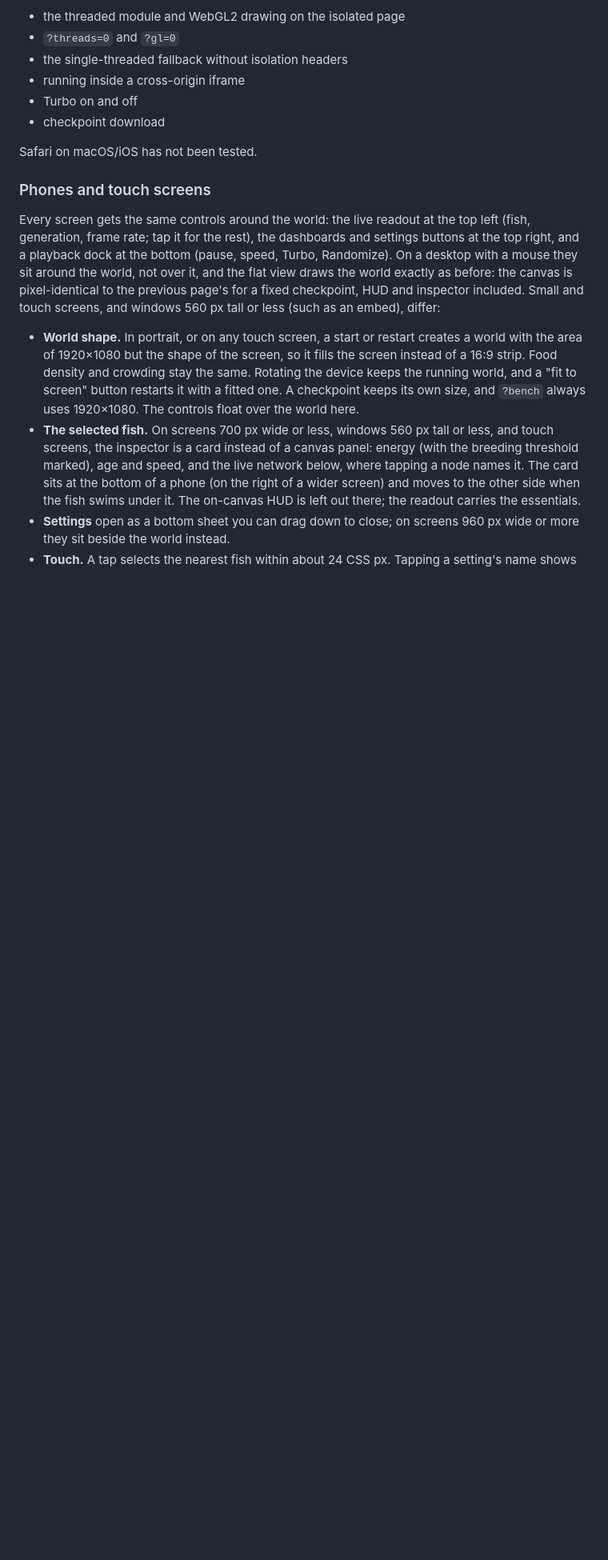
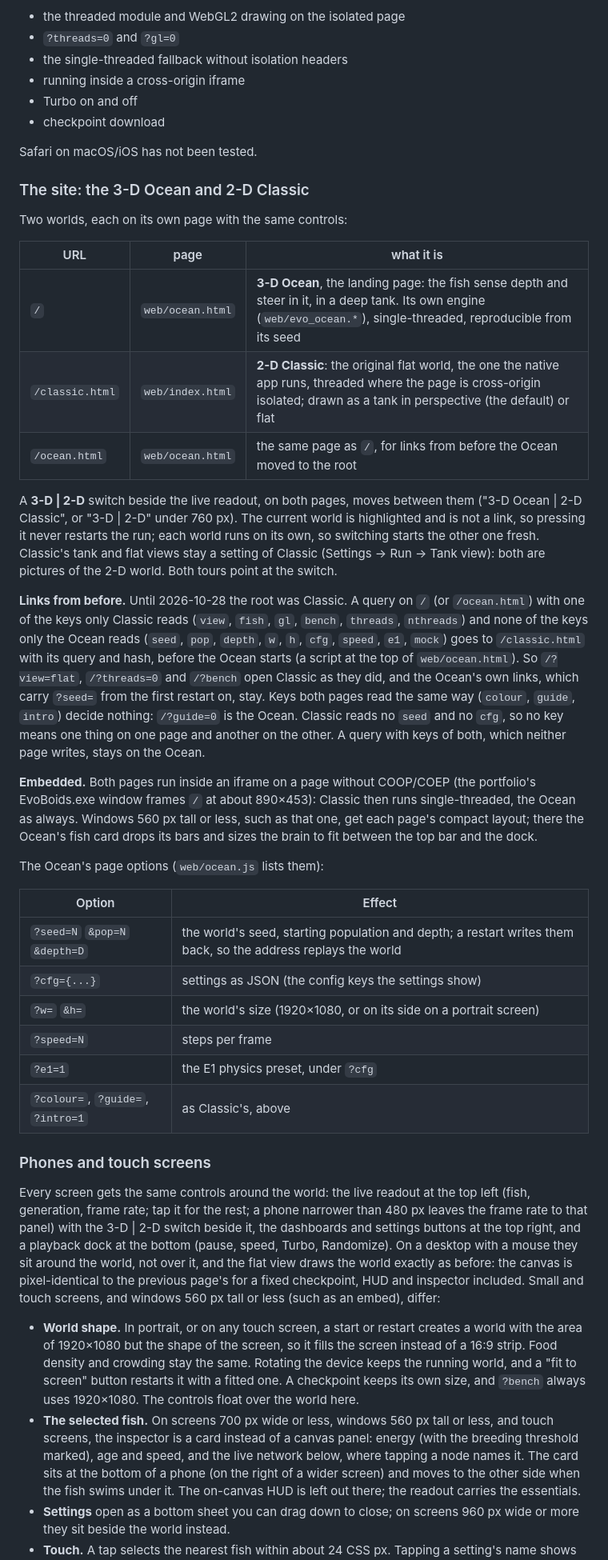
Before and after one commit to HaritMT25/evo_boids, a Markdown page: README.md, the part around one of its changes. Shown at 80% size. GitHub-like rendering; blank space fills up the shorter version.

```diff
--- a/README.md
+++ b/README.md
@@ -121,9 +126,36 @@ Checks run in each:
 
 Safari on macOS/iOS has not been tested.
 
+### The site: the 3-D Ocean and 2-D Classic
+
+Two worlds, each on its own page with the same controls:
+
+| URL | page | what it is |
+|---|---|---|
+| `/` | `web/ocean.html` | **3-D Ocean**, the landing page: the fish sense depth and steer in it, in a deep tank. Its own engine (`web/evo_ocean.*`), single-threaded, reproducible from its seed |
+| `/classic.html` | `web/index.html` | **2-D Classic**: the original flat world, the one the native app runs, threaded where the page is cross-origin isolated; drawn as a tank in perspective (the default) or flat |
+| `/ocean.html` | `web/ocean.html` | the same page as `/`, for links from before the Ocean moved to the root |
+
+A **3-D | 2-D** switch beside the live readout, on both pages, moves between them ("3-D Ocean | 2-D Classic", or "3-D | 2-D" under 760 px). The current world is highlighted and is not a link, so pressing it never restarts the run; each world runs on its own, so switching starts the other one fresh. Classic's tank and flat views stay a setting of Classic (Settings → Run → Tank view): both are pictures of the 2-D world. Both tours point at the switch.
+
+**Links from before.** Until 2026-10-28 the root was Classic. A query on `/` (or `/ocean.html`) with one of the keys only Classic reads (`view`, `fish`, `gl`, `bench`, `threads`, `nthreads`) and none of the keys only the Ocean reads (`seed`, `pop`, `depth`, `w`, `h`, `cfg`, `speed`, `e1`, `mock`) goes to `/classic.html` with its query and hash, before the Ocean starts (a script at the top of `web/ocean.html`). So `/?view=flat`, `/?threads=0` and `/?bench` open Classic as they did, and the Ocean's own links, which carry `?seed=` from the first restart on, stay. Keys both pages read the same way (`colour`, `guide`, `intro`) decide nothing: `/?guide=0` is the Ocean. Classic reads no `seed` and no `cfg`, so no key means one thing on one page and another on the other. A query with keys of both, which neither page writes, stays on the Ocean.
+
+**Embedded.** Both pages run inside an iframe on a page without COOP/COEP (the portfolio's EvoBoids.exe window frames `/` at about 890×453): Classic then runs single-threaded, the Ocean as always. Windows 560 px tall or less, such as that one, get each page's compact layout; there the Ocean's fish card drops its bars and sizes the brain to fit between the top bar and the dock.
+
+The Ocean's page options (`web/ocean.js` lists them):
+
+| Option | Effect |
+|---|---|
+| `?seed=N` `&pop=N` `&depth=D` | the world's seed, starting population and depth; a restart writes them back, so the address replays the world |
+| `?cfg={...}` | settings as JSON (the config keys the settings show) |
+| `?w=` `&h=` | the world's size (1920×1080, or on its side on a portrait screen) |
+| `?speed=N` | steps per frame |
+| `?e1=1` | the E1 physics preset, under `?cfg` |
+| `?colour=`, `?guide=`, `?intro=1` | as Classic's, above |
+
 ### Phones and touch screens
 
-Every screen gets the same controls around the world: the live readout at the top left (fish, generation, frame rate; tap it for the rest), the dashboards and settings buttons at the top right, and a playback dock at the bottom (pause, speed, Turbo, Randomize). On a desktop with a mouse they sit around the world, not over it, and the flat view draws the world exactly as before: the canvas is pixel-identical to the previous page's for a fixed checkpoint, HUD and inspector included. Small and touch screens, and windows 560 px tall or less (such as an embed), differ:
+Every screen gets the same controls around the world: the live readout at the top left (fish, generation, frame rate; tap it for the rest; a phone narrower than 480 px leaves the frame rate to that panel) with the 3-D | 2-D switch beside it, the dashboards and settings buttons at the top right, and a playback dock at the bottom (pause, speed, Turbo, Randomize). On a desktop with a mouse they sit around the world, not over it, and the flat view draws the world exactly as before: the canvas is pixel-identical to the previous page's for a fixed checkpoint, HUD and inspector included. Small and touch screens, and windows 560 px tall or less (such as an embed), differ:
 
 - **World shape.** In portrait, or on any touch screen, a start or restart creates a world with the area of 1920×1080 but the shape of the screen, so it fills the screen instead of a 16:9 strip. Food density and crowding stay the same. Rotating the device keeps the running world, and a "fit to screen" button restarts it with a fitted one. A checkpoint keeps its own size, and `?bench` always uses 1920×1080. The controls float over the world here.
 - **The selected fish.** On screens 700 px wide or less, windows 560 px tall or less, and touch screens, the inspector is a card instead of a canvas panel: energy (with the breeding threshold marked), age and speed, and the live network below, where tapping a node names it. The card sits at the bottom of a phone (on the right of a wider screen) and moves to the other side when the fish swims under it. The on-canvas HUD is left out there; the readout carries the essentials.
```
Also changed, not shown: other parts of README.md (+18 -12 lines).
